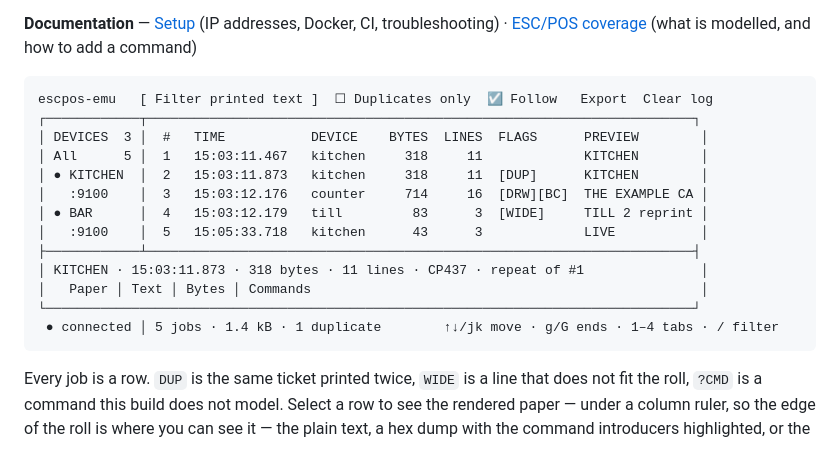
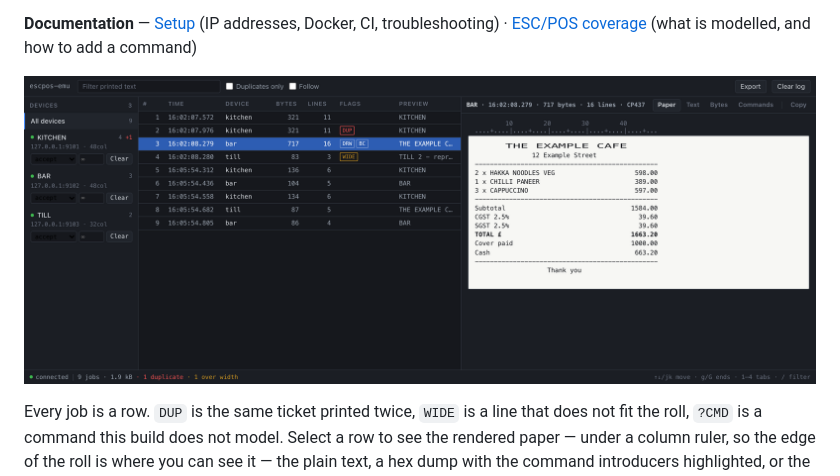
Before and after one commit to drk1rd/escpos-emu, a Markdown page: README.md, the part around the change. Drawn GitHub-style; pictures changed too: docs/img/inspector.png (added).

Commit message:
Show the inspector rather than describe it
The README drew the screen in ASCII. It was approximate, it went stale the
moment the layout changed, and it could not show the things worth showing - the
receipt rendered as paper with its double-width heading, the column ruler, the
flags that mark a repeat and an over-wide line.

Captured from the running tool with headless Brave over the DevTools protocol.
The command-line `--screenshot` flag waits for the page to finish loading and
this page holds an event stream open for ever, so it never finishes; driving
the protocol allows a capture while the stream is still running.

````diff
--- a/README.md
+++ b/README.md
@@ -21,21 +21,7 @@ hardware.
 troubleshooting) · [ESC/POS coverage](docs/COMMANDS.md) (what is modelled, and
 how to add a command)
 
-```
-escpos-emu   [ Filter printed text ]  ☐ Duplicates only  ☑ Follow   Export  Clear log
-┌────────────┬──────────────────────────────────────────────────────────────────────┐
-│ DEVICES  3 │  #   TIME           DEVICE    BYTES  LINES  FLAGS      PREVIEW        │
-│ All      5 │  1   15:03:11.467   kitchen     318     11             KITCHEN        │
-│ ● KITCHEN  │  2   15:03:11.873   kitchen     318     11  [DUP]      KITCHEN        │
-│   :9100    │  3   15:03:12.176   counter     714     16  [DRW][BC]  THE EXAMPLE CA │
-│ ● BAR      │  4   15:03:12.179   till         83      3  [WIDE]     TILL 2 reprint │
-│   :9100    │  5   15:05:33.718   kitchen      43      3             LIVE           │
-├────────────┴──────────────────────────────────────────────────────────────────────┤
-│ KITCHEN · 15:03:11.873 · 318 bytes · 11 lines · CP437 · repeat of #1               │
-│   Paper │ Text │ Bytes │ Commands                                                  │
-└───────────────────────────────────────────────────────────────────────────────────┘
- ● connected │ 5 jobs · 1.4 kB · 1 duplicate        ↑↓/jk move · g/G ends · 1–4 tabs · / filter
-```
+![The escpos-emu inspector: a device rail, a job table with DUP and WIDE flags, and a rendered receipt](docs/img/inspector.png)
 
 Every job is a row. `DUP` is the same ticket printed twice, `WIDE` is a line
 that does not fit the roll, `?CMD` is a command this build does not model.
````
